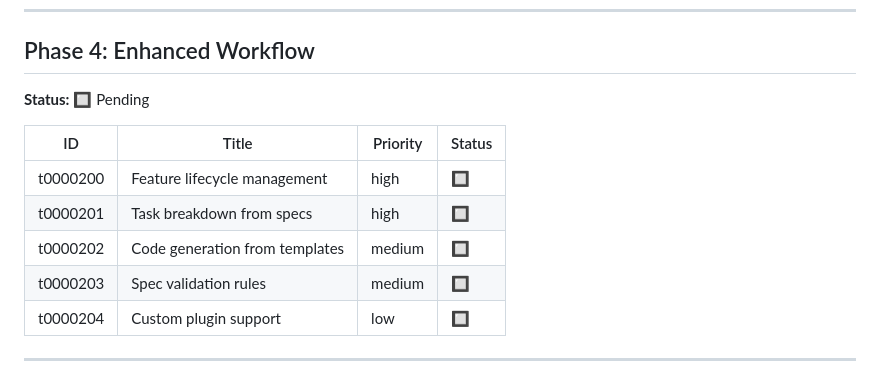
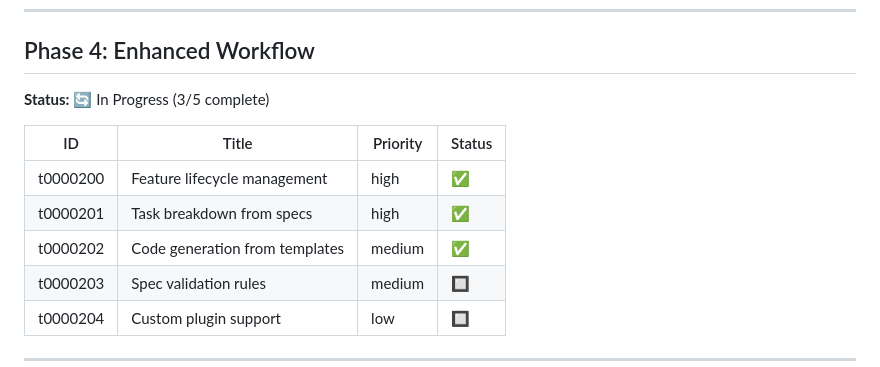
Before and after one commit to zarch/sdd-server, a Markdown page: specs/tasks.md, the part around the change. Drawn GitHub-style.

Commit message:
docs: update tasks.md with Phase 4 progress

```diff
--- a/specs/tasks.md
+++ b/specs/tasks.md
@@ -66,13 +66,13 @@ Specs-Driven Development (SDD) MCP Server - An MCP server that implements the SD
 
 ## Phase 4: Enhanced Workflow
 
-**Status:** 🔲 Pending
+**Status:** 🔄 In Progress (3/5 complete)
 
 | ID | Title | Priority | Status |
 |----|-------|----------|--------|
-| t0000200 | Feature lifecycle management | high | 🔲 |
-| t0000201 | Task breakdown from specs | high | 🔲 |
-| t0000202 | Code generation from templates | medium | 🔲 |
+| t0000200 | Feature lifecycle management | high | ✅ |
+| t0000201 | Task breakdown from specs | high | ✅ |
+| t0000202 | Code generation from templates | medium | ✅ |
 | t0000203 | Spec validation rules | medium | 🔲 |
 | t0000204 | Custom plugin support | low | 🔲 |
 
```
